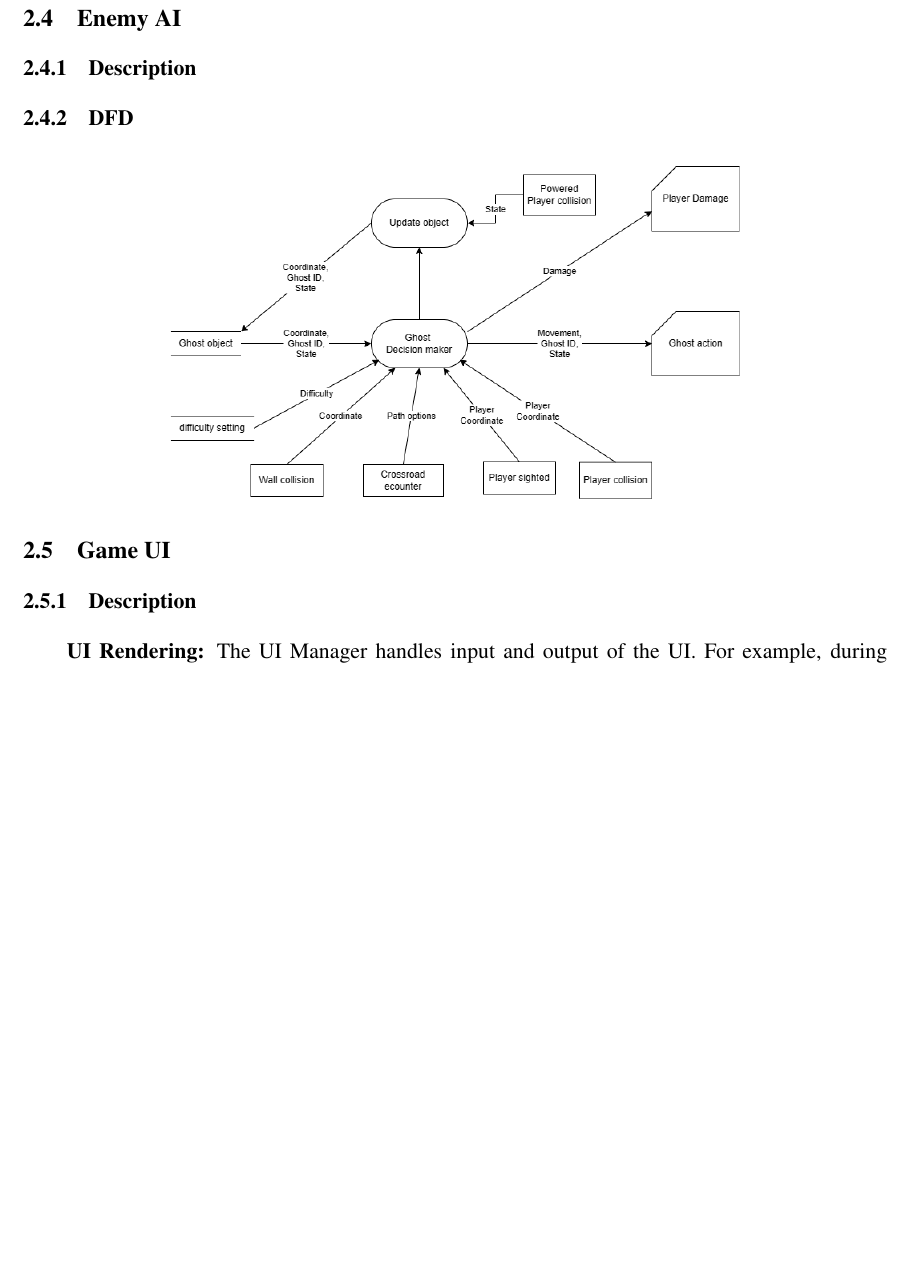
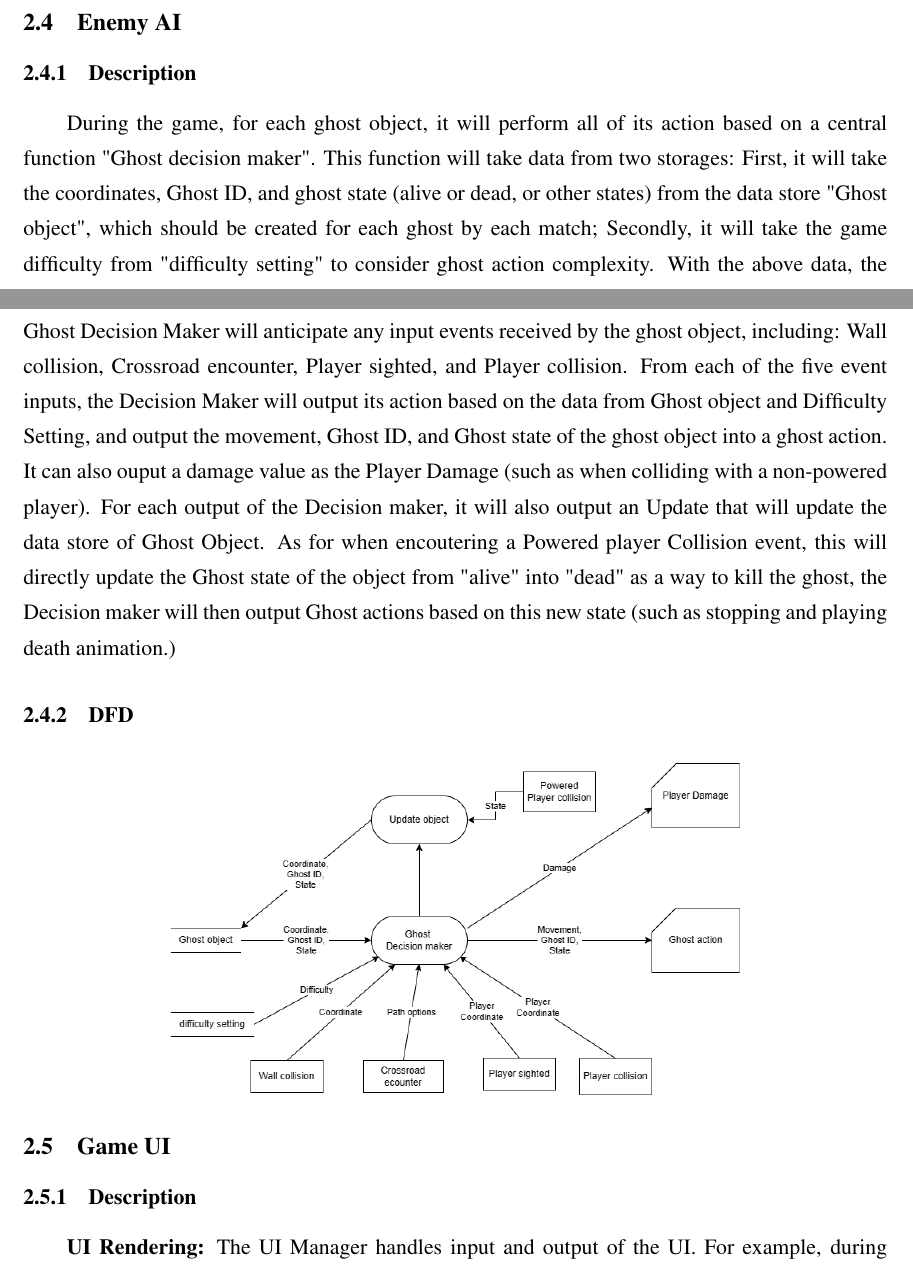
Before and after one commit to Mokmokhi/Pacman, a LaTeX document (DFD specification/DFD.tex): part of page 7 of 8 before the commit and two parts of pages 6 and 7 of 9 after it, the two joined at a grey line, cut so that both start at the same text, the shorter picture padded with empty space. Compiled offline with XeLaTeX.

Commit message:
update dsd

```diff
--- a/DFD specification/DFD.tex
+++ b/DFD specification/DFD.tex
@@ -66,7 +66,7 @@ Department of Mathematics, The Chinese University of Hong Kong}
 
 \subsection{Enemy AI}
 \subsubsection{Description}
-
+During the game, for each ghost object, it will perform all of its action based on a central function "Ghost decision maker". This function will take data from two storages: First, it will take the coordinates, Ghost ID, and ghost state (alive or dead, or other states) from the data store "Ghost object", which should be created for each ghost by each match; Secondly, it will take the game difficulty from "difficulty setting" to consider ghost action complexity. With the above data, the Ghost Decision Maker will anticipate any input events received by the ghost object, including: Wall collision, Crossroad encounter, Player sighted, and Player collision. From each of the five event inputs, the Decision Maker will output its action based on the data from Ghost object and Difficulty Setting, and output the movement, Ghost ID, and Ghost state of the ghost object into a ghost action. It can also ouput a damage value as the Player Damage (such as when colliding with a non-powered player). For each output of the Decision maker, it will also output an Update that will update the data store of Ghost Object. As for when encoutering a Powered player Collision event, this will directly update the Ghost state of the object from "alive" into "dead" as a way to kill the ghost, the Decision maker will then output Ghost actions based on this new state (such as stopping and playing death animation.)
 \subsubsection{DFD}
 \begin{figure}[H]
     \centering
```
Also changed, not shown: DFD specification/DFD.pdf, 5 other files.
